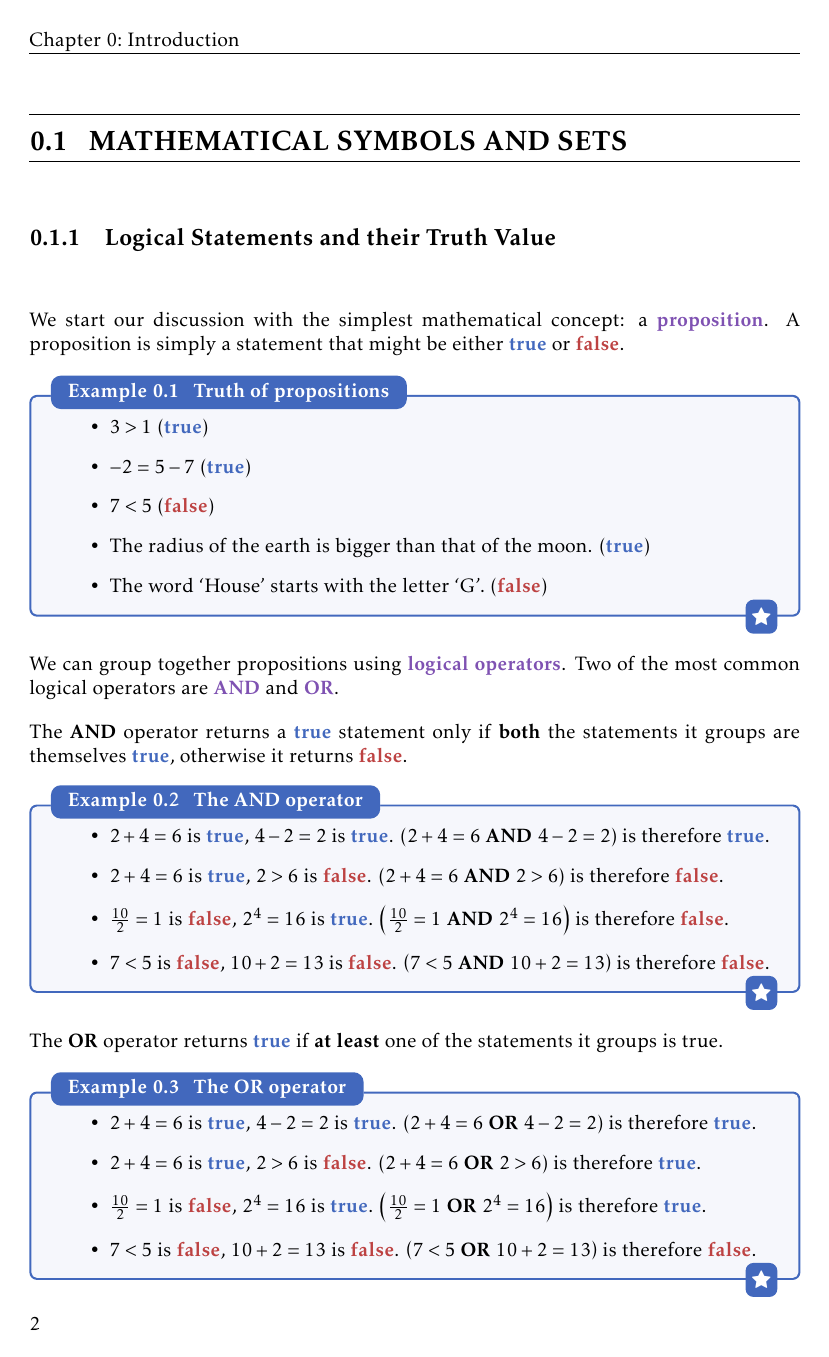
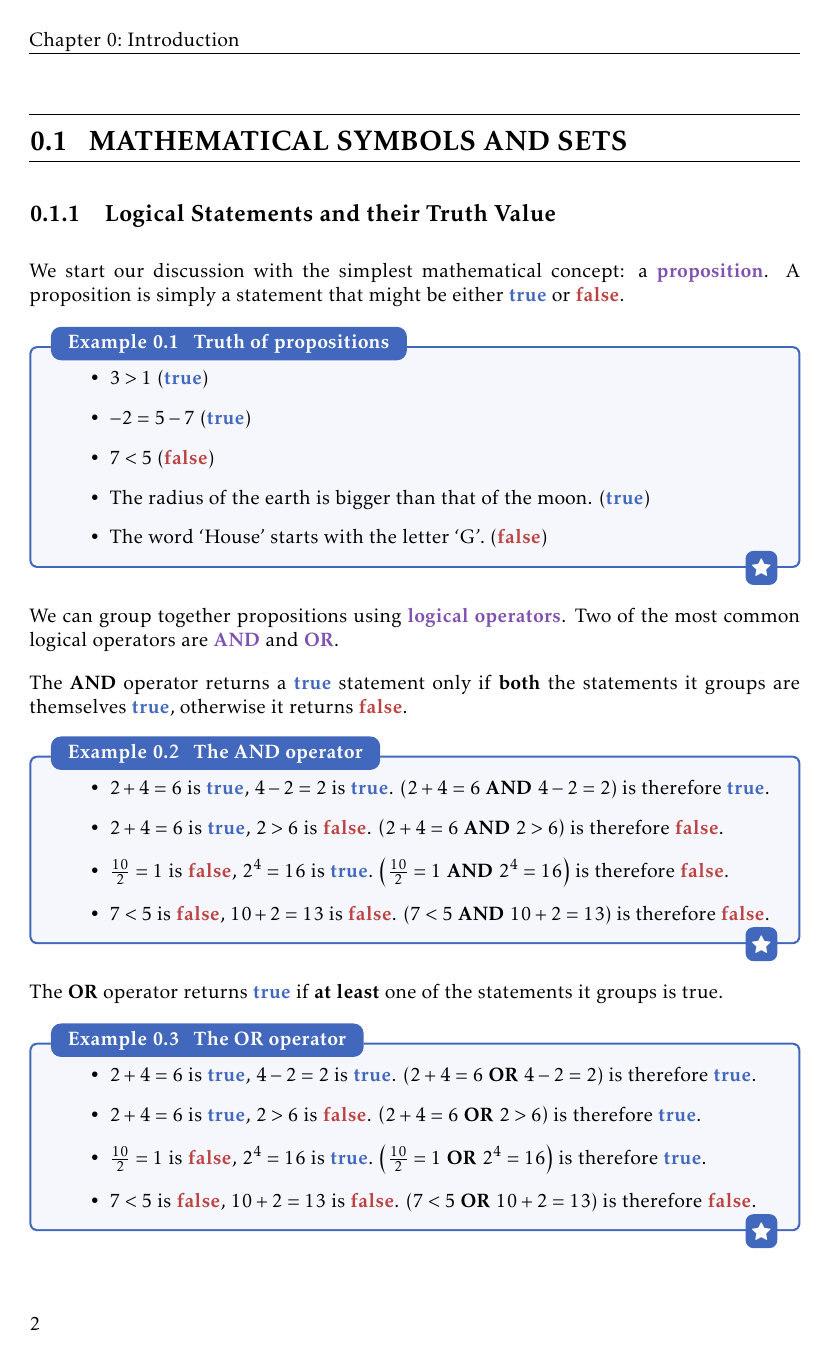
Before and after one commit to pelegs/maths_book, a LaTeX thesis (bookmain.tex): page 2 of 95. The pictures show the PDF file bookmain.pdf that the author committed with the source.

Commit message:
Added option: rugged bottom (no more crazy spaces to fit page height)

```diff
--- a/bookmain.tex
+++ b/bookmain.tex
@@ -6,6 +6,7 @@
 	]{geometry}
 \setlength\parindent{0em}
 \setlength\parskip{1em}
+\raggedbottom
 
 %----------%
 % SETTINGS %
```
Also changed, not shown: settings.tex (+4 -0 lines), bookmain.pdf.
